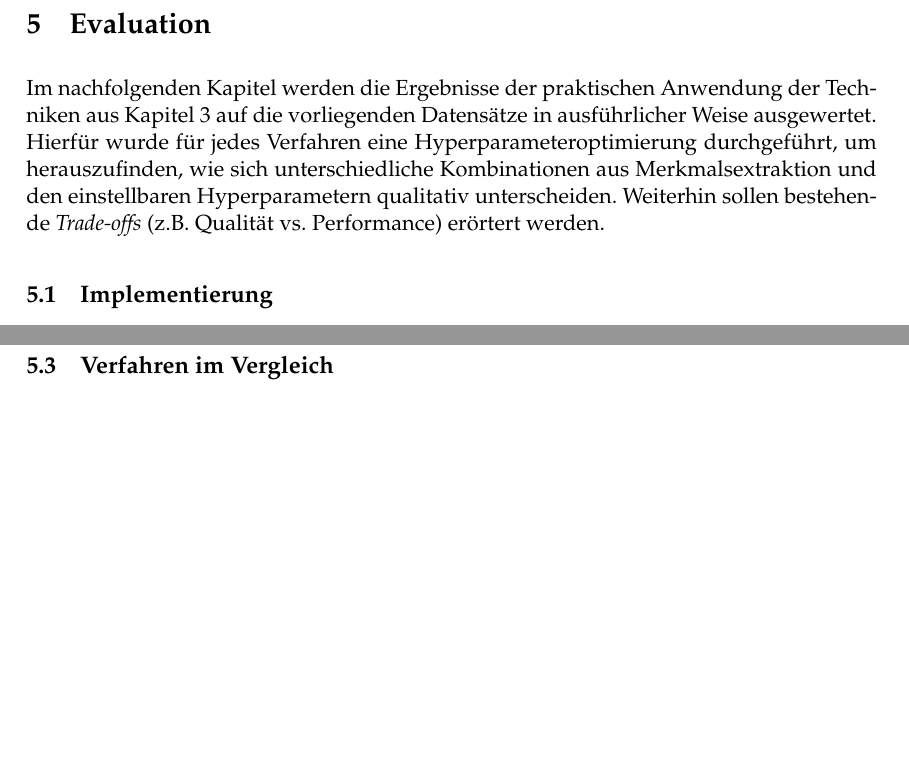
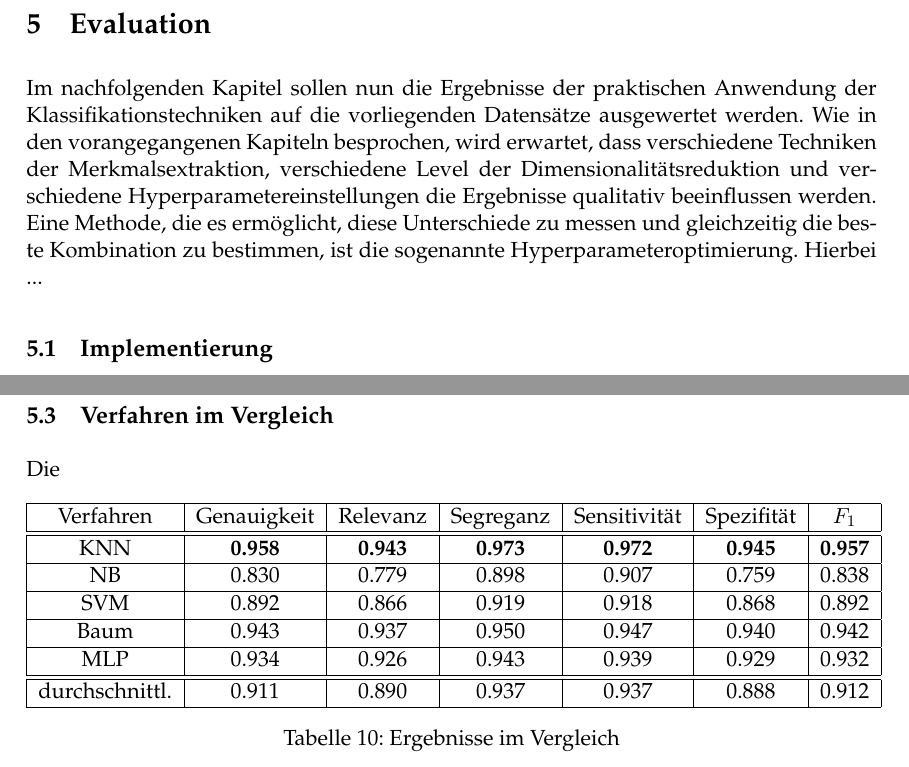
Before and after one commit to rokoe102/trolldetector, a LaTeX document (BA_Kösters/BA_Kösters.tex, which reads BA_Kösters/evaluation.tex): two parts of pages 23 and 29 of 31, joined at a grey line, cut so that both start at the same text, the shorter picture padded with empty space. Compiled offline with pdfLaTeX.

Commit message:
updated written evaluation

```diff
--- a/BA_Kösters/evaluation.tex
+++ b/BA_Kösters/evaluation.tex
@@ -1,5 +1,6 @@
 \section{Evaluation}\raggedbottom
-Im nachfolgenden Kapitel werden die Ergebnisse der praktischen Anwendung der Techniken aus Kapitel \ref{clf} auf die vorliegenden Datensätze in ausführlicher Weise ausgewertet. Hierfür wurde für jedes Verfahren eine Hyperparameteroptimierung durchgeführt, um herauszufinden, wie sich unterschiedliche Kombinationen aus  Merkmalsextraktion und den einstellbaren Hyperparametern qualitativ unterscheiden. Weiterhin sollen bestehende \textit{Trade-offs} (z.B. Qualität vs. Performance) erörtert werden.
+Im nachfolgenden Kapitel sollen nun die Ergebnisse der praktischen Anwendung der Klassifikationstechniken auf die vorliegenden Datensätze ausgewertet werden. Wie in den vorangegangenen Kapiteln besprochen, wird erwartet, dass verschiedene Techniken der Merkmalsextraktion, verschiedene Level der Dimensionalitätsreduktion und verschiedene Hyperparametereinstellungen die Ergebnisse qualitativ beeinflussen werden. Eine Methode, die es ermöglicht, diese Unterschiede zu messen und gleichzeitig die beste Kombination zu bestimmen, ist die sogenannte Hyperparameteroptimierung. Hierbei ...
+
 \subsection{Implementierung}
 Zwecks Nachvollziehbarkeit und Transparenz soll an dieser Stelle kurz auf die parallel erfolgte praktische Anwendung der beschriebenen Techniken eingegangen werden.\\
 Im Rahmen dieser Abschlussarbeit wurde ein Kommandozeilen-Tool namens \glqq TrollDetector\grqq{} \footnote{\url{https://github.com/rokoe102/trolldetector}} in der Programmiersprache Python entwickelt. Dieses hat mehrere Funktionen. Zum einen ist damit möglich, ein beliebiges Klassifikationsverfahren mit selbst gewählten Hyperparametern auf den Datensatz anzuwenden. Dies geschieht nach dem bereits erwähnten \glqq Train-and-Test\grqq-Verfahren. Hier sind auch Merkmalsextraktion (z.B. TF vs. TF-IDF) und Dimensionalitätsreduktion direkt steuerbar.\\
@@ -158,3 +159,19 @@ Auch bei den Parametern der Merkmalsextraktion sind diesmal deutlichere Untersch
 Die MLP-Klassifikation ist durch ihre hohen Punktzahlen in all ihren Varianten grundsätzlich für die Trollerkennung geeignet. In besonderem Maße gilt dies, wenn ReLu als Aktivierungsfunktion eingesetzt wird. Mit gut eingestellten Hyperparametern ist dieses Verfahren äußerst verlässlich. Interessant ist in diesem Zusammenhang folgendes: Die Trainingsphase mit Backpropagation wird bei einem Mehrschichtigen Perzeptron dann beendet, wenn sich der Klassifikationsscore $n$ Iterationen in Folge nicht um einen Toleranzwert $tol$ ändert. Um eine akzeptable Laufzeit zu gewährleisten, wurden die Werte bei der Hyperparameteroptimierung auf $n = 5$ und $tol = 0,25\%$ gesetzt. Dies bedeutet, dass sich bei Inkaufnahme einer langen Laufzeit die Punktzahlen in dem ein oder anderen Gütemaß um wenige Prozentpunkte verändern können.
 \pagebreak
 \subsection{Verfahren im Vergleich}
+Die
+\begin{table}[htb]
+	\begin{center}
+		\begin{tabular}{|c|c|c|c|c|c|c|}
+			\hline
+			Verfahren & Genauigkeit & Relevanz & Segreganz & Sensitivität & Spezifität & $F_1$ \\ \hline \hline
+			KNN      & \textbf{0.958} & \textbf{0.943} & \textbf{0.973} & \textbf{0.972} & \textbf{0.945} & \textbf{0.957} \\ \hline
+			NB   & 0.830 & 0.779 & 0.898 & 0.907 & 0.759 & 0.838 \\ \hline
+			SVM & 0.892 & 0.866 & 0.919 & 0.918 & 0.868 & 0.892 \\ \hline
+			Baum   & 0.943 & 0.937 & 0.950 & 0.947 & 0.940 & 0.942 \\ \hline
+			MLP   & 0.934 & 0.926 & 0.943 & 0.939 & 0.929 & 0.932 \\ \hline \hline
+			durchschnittl. & 0.911 & 0.890 & 0.937 & 0.937 & 0.888 & 0.912 \\ \hline
+		\end{tabular}
+		\caption{Ergebnisse im Vergleich}\label{results-all}
+	\end{center}
+\end{table}\\
```
Also changed, not shown: trolldetector/memory/best_tree.csv (+1 -1 lines), BA_Kösters/BA_Kösters.pdf, BA_Kösters/evaluation.tex (2 more changed lines), 4 other files.
